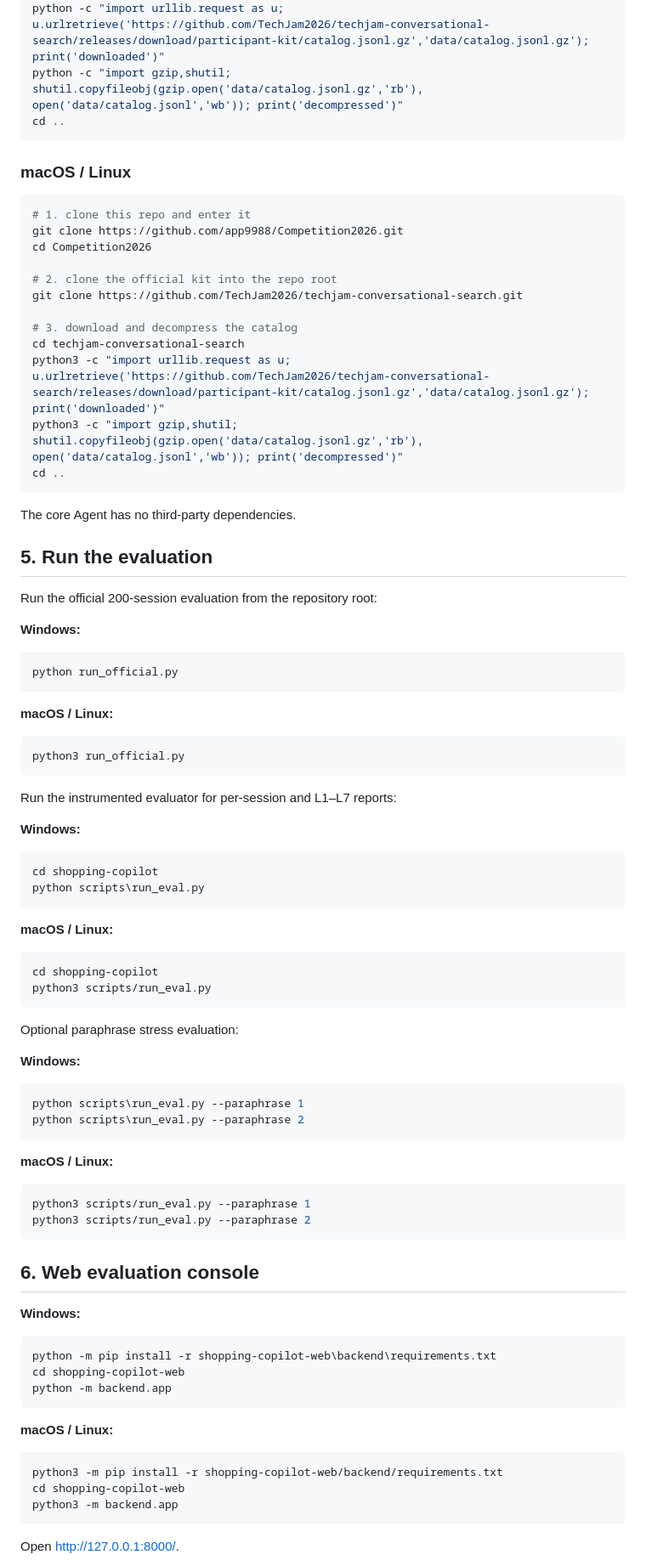
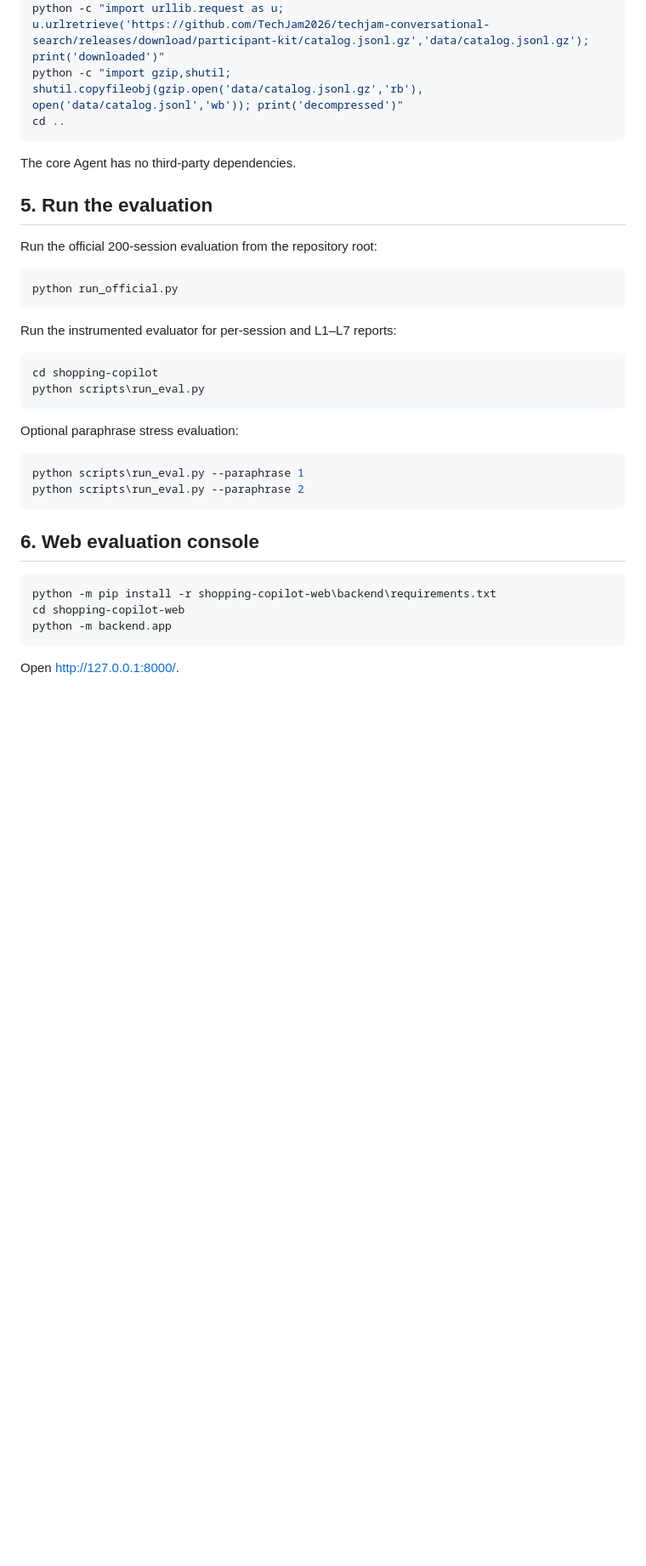
Before and after one commit to app9988/Competition2026, a Markdown page: README.md, the part around one of its changes. Shown at 85% size. Drawn GitHub-style; blank space fills up the shorter version.

````diff
--- a/README.md
+++ b/README.md
@@ -75,89 +75,36 @@ python -c "import gzip,shutil; shutil.copyfileobj(gzip.open('data/catalog.jsonl.
 cd ..
 ```
 
-### macOS / Linux
-
-```bash
-# 1. clone this repo and enter it
-git clone https://github.com/app9988/Competition2026.git
-cd Competition2026
-
-# 2. clone the official kit into the repo root
-git clone https://github.com/TechJam2026/techjam-conversational-search.git
-
-# 3. download and decompress the catalog
-cd techjam-conversational-search
-python3 -c "import urllib.request as u; u.urlretrieve('https://github.com/TechJam2026/techjam-conversational-search/releases/download/participant-kit/catalog.jsonl.gz','data/catalog.jsonl.gz'); print('downloaded')"
-python3 -c "import gzip,shutil; shutil.copyfileobj(gzip.open('data/catalog.jsonl.gz','rb'), open('data/catalog.jsonl','wb')); print('decompressed')"
-cd ..
-```
-
 The core Agent has no third-party dependencies.
 
 ## 5. Run the evaluation
 
 Run the official 200-session evaluation from the repository root:
 
-**Windows:**
-
 ```powershell
 python run_official.py
 ```
 
-**macOS / Linux:**
-
-```bash
-python3 run_official.py
-```
-
 Run the instrumented evaluator for per-session and L1–L7 reports:
-
-**Windows:**
 
 ```powershell
 cd shopping-copilot
 python scripts\run_eval.py
 ```
 
-**macOS / Linux:**
-
-```bash
-cd shopping-copilot
-python3 scripts/run_eval.py
-```
-
 Optional paraphrase stress evaluation:
-
-**Windows:**
 
 ```powershell
 python scripts\run_eval.py --paraphrase 1
 python scripts\run_eval.py --paraphrase 2
 ```
 
-**macOS / Linux:**
-
-```bash
-python3 scripts/run_eval.py --paraphrase 1
-python3 scripts/run_eval.py --paraphrase 2
-```
-
 ## 6. Web evaluation console
-
-**Windows:**
 
 ```powershell
 python -m pip install -r shopping-copilot-web\backend\requirements.txt
 cd shopping-copilot-web
 python -m backend.app
-```
-
-**macOS / Linux:**
-
-```bash
-python3 -m pip install -r shopping-copilot-web/backend/requirements.txt
-cd shopping-copilot-web
-python3 -m backend.app
 ```
 
 Open [http://127.0.0.1:8000/](http://127.0.0.1:8000/).
````
Also changed, not shown: other parts of README.md (+1 -1 lines).
